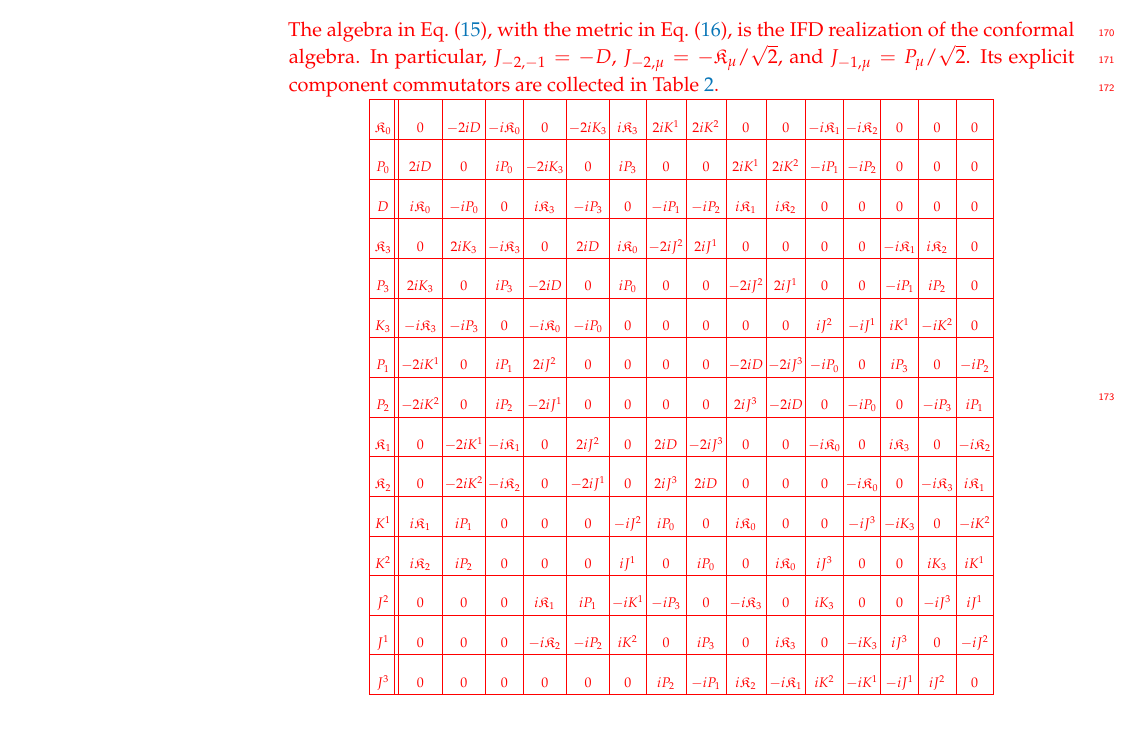
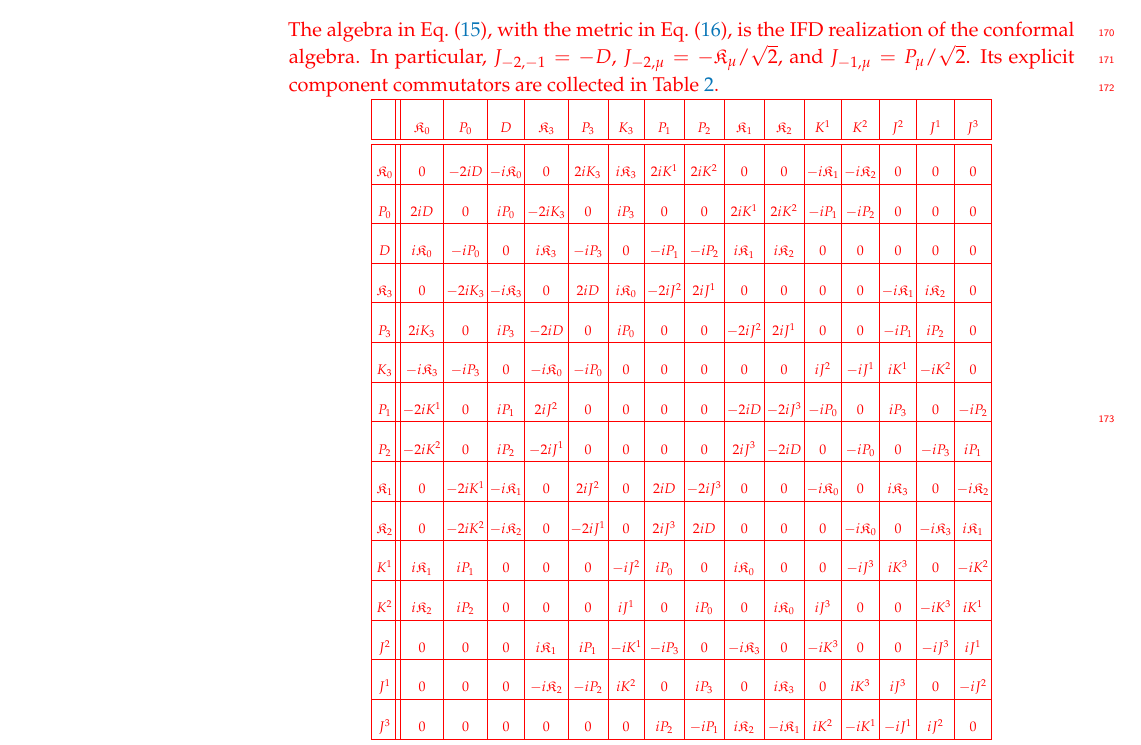
Before and after one commit to Hariprashad-Ravikumar/interpolating_3_1_conformal_algebra_paper, a LaTeX paper (main_paper.tex): part of page 6 of 31, cut so that both start at the same text, the shorter picture padded with empty space. Compiled offline with pdfLaTeX.

```diff
--- a/main_paper.tex
+++ b/main_paper.tex
@@ -415,35 +415,38 @@
 \adjustbox{max width=\textwidth, max totalheight=0.55\textheight}{%
 \begin{tabular}{ |c||c|c|c|c|c|c|c|c|c|c|c|c|c|c|c| }
  \hline
-\rule{0pt}{16pt} $\mathfrak{K}_{{0}}$&0&$-2iD$&$-i\mathfrak{K}_{{0}}$&0&$-2iK_{{3}}$&$i\mathfrak{K}_{{3}}$&$2i{K}^{{1}}$&$2i{K}^{{2}}$&0&0&$-i\mathfrak{K}_{{1}}$&$-i\mathfrak{K}_{{2}}$&0&0&0\\
+ \rule{0pt}{16pt} & $\mathfrak{K}_{{0}}$ & $P_{{0}}$ & $D$ & $\mathfrak{K}_{{3}}$ & $P_{{3}}$ & $K_{{3}}$ & $P_{{1}}$ & $P_{{2}}$ & $\mathfrak{K}_{{1}}$ & $\mathfrak{K}_{{2}}$  & ${K}^{{1}}$ & ${K}^{{2}}$  & ${J}^{{2}}$ & ${J}^{{1}}$ & $J^{{3}}$ \\
  \hline
- \rule{0pt}{16pt} $P_{{0}}$&$2iD$&0&$iP_{{0}}$&$-2iK_{{3}}$&0&$iP_{{3}}$&0&0&$2i{K}^{{1}}$&$2i{K}^{{2}}$&$-iP_{{1}}$&$-iP_{{2}}$&0&0&0\\
+  \hline
+ \rule{0pt}{16pt} $\mathfrak{K}_{{0}}$ &0&$-2iD$&$-i\mathfrak{K}_{{0}}$&0&$2iK_{{3}}$&${i\mathfrak{K}_{{3}}}$&$2i{K}^{{1}}$&$2i{K}^{{2}}$&0&0&$-i\mathfrak{K}_{{1}}$&$-i\mathfrak{K}_{{2}}$&0&0&0\\
  \hline
- \rule{0pt}{16pt} $D$&$i\mathfrak{K}_{{0}}$&$-iP_{{0}}$&0&$i\mathfrak{K}_{{3}}$&$-iP_{{3}}$&0&$-iP_{{1}}$&$-iP_{{2}}$&$i\mathfrak{K}_{{1}}$&$i\mathfrak{K}_{{2}}$&0&0&0&0&0\\
+ \rule{0pt}{16pt} $P_{{0}}$ &$2iD$&0&$iP_{{0}}$&${-2iK_{{3}}}$&0&${iP_{{3}}}$&0&0&$2i{K}^{{1}}$&$2i{K}^{{2}}$&$-iP_{{1}}$&$-iP_{{2}}$&0&0&0\\
  \hline
- \rule{0pt}{16pt} $\mathfrak{K}_{{3}}$&0&$2iK_{{3}}$&$-i\mathfrak{K}_{{3}}$&0&$2iD$&$i\mathfrak{K}_{{0}}$&$-2i{J}^{{2}}$&$2i{J}^{{1}}$&0&0&0&0&$-i\mathfrak{K}_{{1}}$&$i\mathfrak{K}_{{2}}$&0\\
+ \rule{0pt}{16pt} $D$ &$i\mathfrak{K}_{{0}}$&$-iP_{{0}}$&0&$i\mathfrak{K}_{{3}}$&$-iP_{{3}}$&0&$-iP_{{1}}$&$-iP_{{2}}$&$i\mathfrak{K}_{{1}}$&$i\mathfrak{K}_{{2}}$&0&0&0&0&0\\
  \hline
- \rule{0pt}{16pt} $P_{{3}}$&$2iK_{{3}}$&0&$iP_{{3}}$&$-2iD$&0&$iP_{{0}}$&0&0&$-2i{J}^{{2}}$&$2i{J}^{{1}}$&0&0&$-iP_{{1}}$&$iP_{{2}}$&0\\
+ \rule{0pt}{16pt} $\mathfrak{K}_{{3}}$ &0&${-2iK_{{3}}}$&${-i\mathfrak{K}_{{3}}}$&0&$2iD$&${i\mathfrak{K}_{{0}}}$&${-2i{J}^{{2}}}$&${2i{J}^{{1}}}$&0&0&0&0&${-i\mathfrak{K}_{{1}}}$&${i\mathfrak{K}_{{2}}}$&0\\
  \hline
- \rule{0pt}{16pt} $K_{{3}}$&$-i\mathfrak{K}_{{3}}$&$-iP_{{3}}$&0&$-i\mathfrak{K}_{{0}}$&$-iP_{{0}}$&0&0&0&0&0&$i{J}^{{2}}$&$-i{J}^{{1}}$&$i{K}^{{1}}$&$-i{K}^{{2}}$&0\\
+ \rule{0pt}{16pt} $P_{{3}}$ &$2iK_{{3}}$&0&$iP_{{3}}$&$-2iD$&0&${iP_{{0}}}$&0&0&${-2i{J}^{{2}}}$&${2i{J}^{{1}}}$&0&0&${-iP_{{1}}}$&${iP_{{2}}}$&0\\
  \hline
- \rule{0pt}{16pt} $P_{{1}}$&$-2i{K}^{{1}}$&0&$iP_{{1}}$&$2i{J}^{{2}}$&0&0&0&0&$-2iD$&$-2iJ^{{3}}$&$-iP_{{0}}$&0&$iP_{{3}}$&0&$-iP_{{2}}$\\
+ \rule{0pt}{16pt} $K_{{3}}$ &${-i\mathfrak{K}_{{3}}}$&${-iP_{{3}}}$&0&${-i\mathfrak{K}_{{0}}}$&${-iP_{{0}}}$&0&0&0&0&0&$i{J}^{{2}}$&$-i{J}^{{1}}$&${i{K}^{{1}}}$&$-{i{K}^{{2}}}$&0\\
  \hline
- \rule{0pt}{16pt} $P_{{2}}$&$-2i{K}^{{2}}$&0&$iP_{{2}}$&$-2i{J}^{{1}}$&0&0&0&0&$2iJ^{{3}}$&$-2iD$&0&$-iP_{{0}}$&0&$-iP_{{3}}$&$iP_{{1}}$\\
+ \rule{0pt}{16pt} $P_{{1}}$ &$-2i{K}^{{1}}$&0&$iP_{{1}}$&${2i{J}^{{2}}}$&0&0&0&0&$-2iD$&$-2iJ^{{3}}$&$-iP_{{0}}$&0&${iP_{{3}}}$&0&$-iP_{{2}}$\\
  \hline
- \rule{0pt}{16pt} $\mathfrak{K}_{{1}}$&0&$-2i{K}^{{1}}$&$-i\mathfrak{K}_{{1}}$&0&$2i{J}^{{2}}$&0&$2iD$&$-2iJ^{{3}}$&0&0&$-i\mathfrak{K}_{{0}}$&0&$i\mathfrak{K}_{{3}}$&0&$-i\mathfrak{K}_{{2}}$\\
+ \rule{0pt}{16pt} $P_{{2}}$ &$-2i{K}^{{2}}$&0&$iP_{{2}}$&${-2i{J}^{{1}}}$&0&0&0&0&$2iJ^{{3}}$&$-2iD$&0&$-iP_{{0}}$&0&${-iP_{{3}}}$&$iP_{{1}}$\\
  \hline
- \rule{0pt}{16pt} $\mathfrak{K}_{{2}}$&0&$-2i{K}^{{2}}$&$-i\mathfrak{K}_{{2}}$&0&$-2i{J}^{{1}}$&0&$2iJ^{{3}}$&$2iD$&0&0&0&$-i\mathfrak{K}_{{0}}$&0&$-i\mathfrak{K}_{{3}}$&$i\mathfrak{K}_{{1}}$\\
+ \rule{0pt}{16pt} $\mathfrak{K}_{{1}}$ &0&$-2i{K}^{{1}}$&$-i\mathfrak{K}_{{1}}$&0&${2i{J}^{{2}}}$&0&$2iD$&$-2iJ^{{3}}$&0&0&$-i\mathfrak{K}_{{0}}$&0&${i\mathfrak{K}_{{3}}}$&0&$-i\mathfrak{K}_{{2}}$\\
  \hline
- \rule{0pt}{16pt} ${K}^{{1}}$&$i\mathfrak{K}_{{1}}$&$iP_{{1}}$&0&0&0&$-i{J}^{{2}}$&$iP_{{0}}$&0&$i\mathfrak{K}_{{0}}$&0&0&$-iJ^{{3}}$&$-iK_{{3}}$&0&$-i{K}^{{2}}$\\
+ \rule{0pt}{16pt} $\mathfrak{K}_{{2}}$ &0&$-2i{K}^{{2}}$&$-i\mathfrak{K}_{{2}}$&0&${-2i{J}^{{1}}}$&0&$2iJ^{{3}}$&$2iD$&0&0&0&$-i\mathfrak{K}_{{0}}$&0&${-i\mathfrak{K}_{{3}}}$&$i\mathfrak{K}_{{1}}$\\
  \hline
- \rule{0pt}{16pt} ${K}^{{2}}$&$i\mathfrak{K}_{{2}}$&$iP_{{2}}$&0&0&0&$i{J}^{{1}}$&0&$iP_{{0}}$&0&$i\mathfrak{K}_{{0}}$&$iJ^{{3}}$&0&0&$iK_{{3}}$&$i{K}^{{1}}$\\
+ \rule{0pt}{16pt} ${K}^{{1}}$ &$i\mathfrak{K}_{{1}}$&$iP_{{1}}$&0&0&0&$-i{J}^{{2}}$&$iP_{{0}}$&0&$i\mathfrak{K}_{{0}}$&0&0&$-iJ^{{3}}$&${iK^{{3}}}$&0&$-i{K}^{{2}}$\\
  \hline
- \rule{0pt}{16pt} ${J}^{{2}}$&0&0&0&$i\mathfrak{K}_{{1}}$&$iP_{{1}}$&$-i{K}^{{1}}$&$-iP_{{3}}$&0&$-i\mathfrak{K}_{{3}}$&0&$iK_{{3}}$&0&0&$-iJ^{{3}}$&$i{J}^{{1}}$\\
+ \rule{0pt}{16pt} ${K}^{{2}}$ &$i\mathfrak{K}_{{2}}$&$iP_{{2}}$&0&0&0&$i{J}^{{1}}$&0&$iP_{{0}}$&0&$i\mathfrak{K}_{{0}}$&$iJ^{{3}}$&0&0&${-iK^{{3}}}$&$i{K}^{{1}}$\\
  \hline
- \rule{0pt}{16pt} ${J}^{{1}}$&0&0&0&$-i\mathfrak{K}_{{2}}$&$-iP_{{2}}$&$i{K}^{{2}}$&0&$iP_{{3}}$&0&$i\mathfrak{K}_{{3}}$&0&$-iK_{{3}}$&$iJ^{{3}}$&0&$-i{J}^{{2}}$\\
+ \rule{0pt}{16pt} ${J}^{{2}}$ &0&0&0&${i\mathfrak{K}_{{1}}}$&${iP_{{1}}}$&$-i{K}^{{1}}$&$-iP_{{3}}$&0&${-i\mathfrak{K}_{{3}}}$&0&$-iK^{{3}}$&0&0&$-iJ^{{3}}$&$i{J}^{{1}}$\\
  \hline
- \rule{0pt}{16pt} $J^{{3}}$&0&0&0&0&0&0&$iP_{{2}}$&$-iP_{{1}}$&$i\mathfrak{K}_{{2}}$&$-i\mathfrak{K}_{{1}}$&$i{K}^{{2}}$&$-i{K}^{{1}}$&$-i{J}^{{1}}$&$i{J}^{{2}}$&0\\
+ \rule{0pt}{16pt} ${J}^{{1}}$ &0&0&0&${-i\mathfrak{K}_{{2}}}$&${-iP_{{2}}}$&$i{K}^{{2}}$&0&$iP_{{3}}$&0&${i\mathfrak{K}_{{3}}}$&0&$iK^{{3}}$&$iJ^{{3}}$&0&$-i{J}^{{2}}$\\
+ \hline
+ \rule{0pt}{16pt} $J^{{3}}$ &0&0&0&0&0&0&$iP_{{2}}$&$-iP_{{1}}$&$i\mathfrak{K}_{{2}}$&$-i\mathfrak{K}_{{1}}$&$i{K}^{{2}}$&$-i{K}^{{1}}$&$-i{J}^{{1}}$&$i{J}^{{2}}$&0\\
  \hline
 \end{tabular}}
 \captionof{table}{Conformal algebra $(3+1)$ in the IFD limit ($\delta \to 0$)}
```
